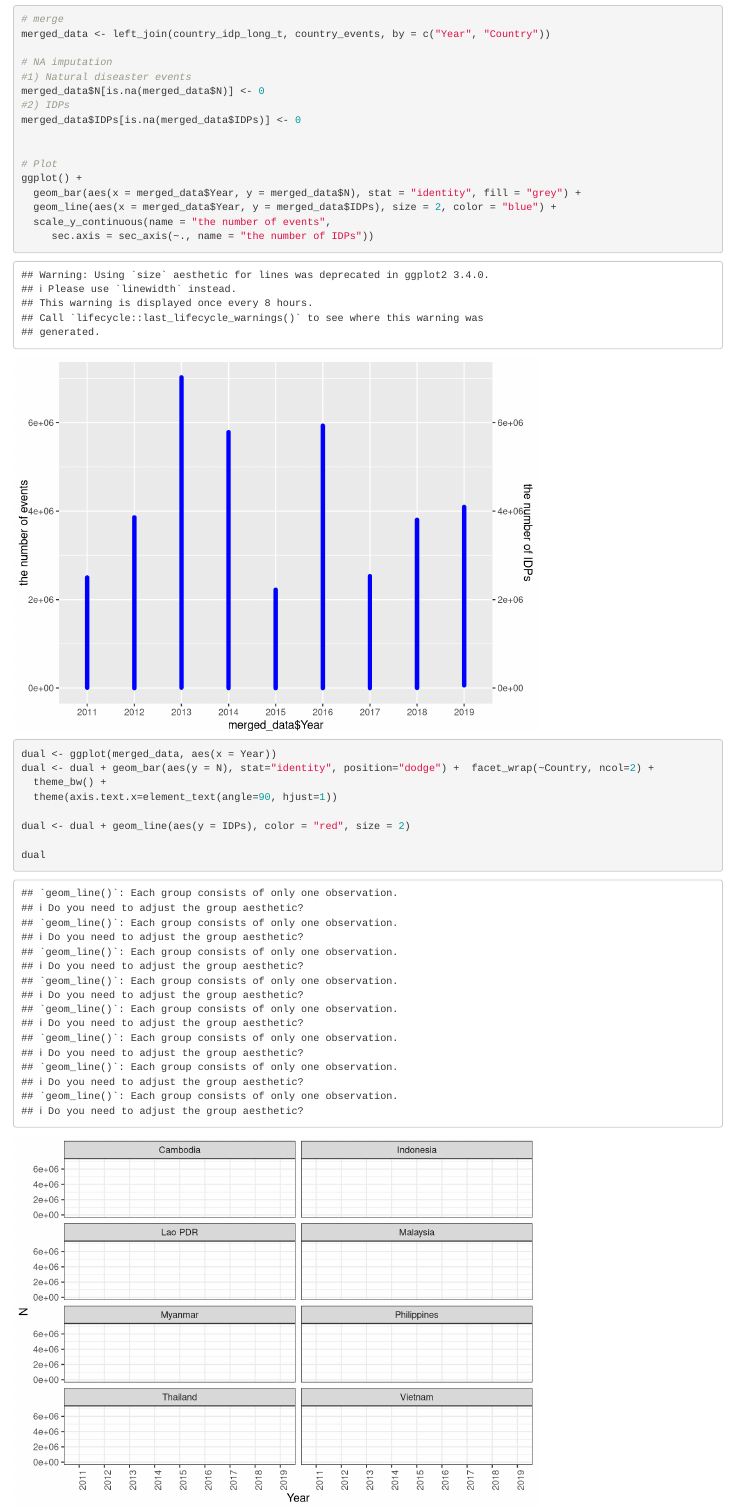
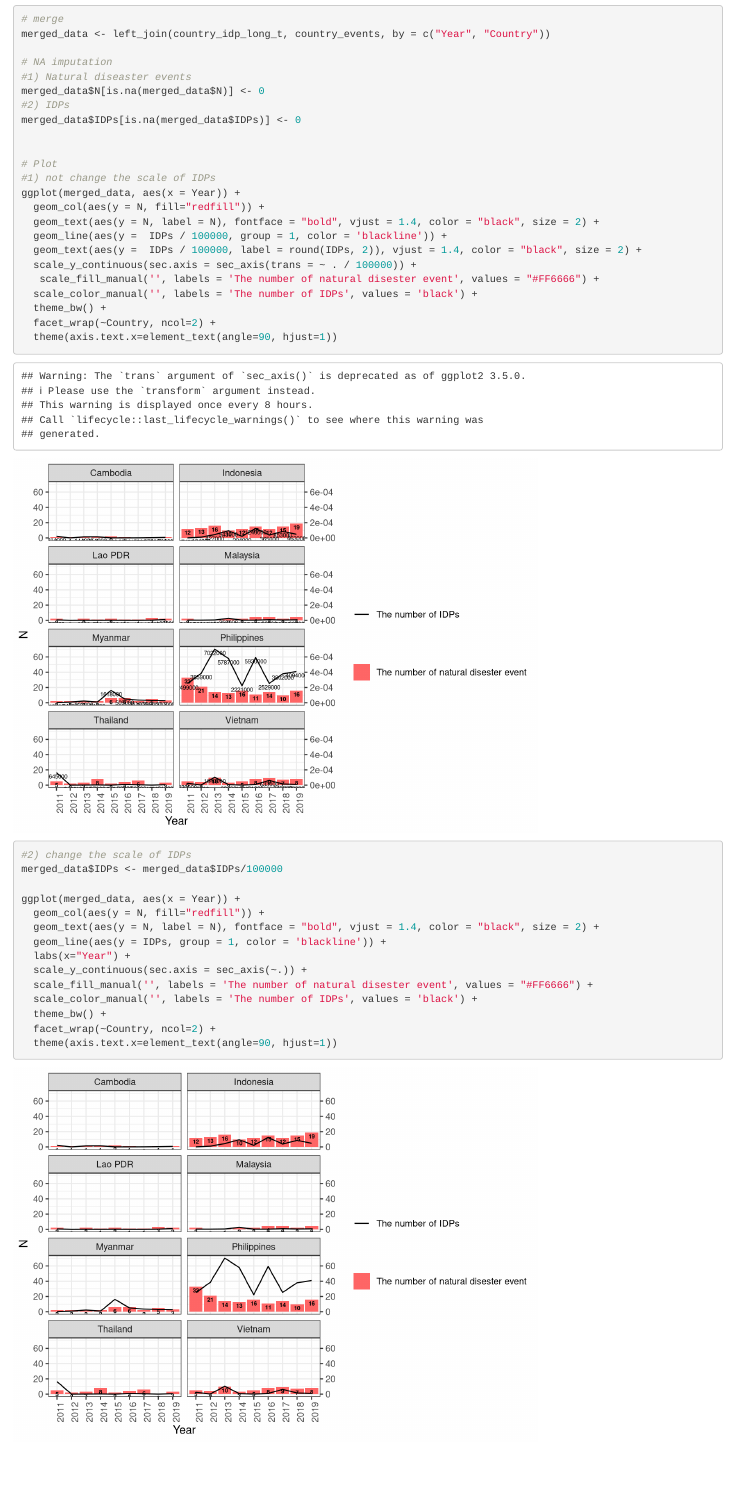
Before and after one commit to CocoPal/Final-Data-Analysis, an R Markdown document (Final Project Script.Rmd): the page in a window 1100 px wide, from 7210 px down. Rendered offline with R 4.5, knitr and Pandoc, with nearby package versions.

Commit message:
Update Final Project Script.Rmd

````diff
--- a/Final Project Script.Rmd
+++ b/Final Project Script.Rmd
@@ -187,19 +187,32 @@
 
 
 # Plot
-ggplot() +
-  geom_bar(aes(x = merged_data$Year, y = merged_data$N), stat = "identity", fill = "grey") +
-  geom_line(aes(x = merged_data$Year, y = merged_data$IDPs), size = 2, color = "blue") +
-  scale_y_continuous(name = "the number of events",
-     sec.axis = sec_axis(~., name = "the number of IDPs"))
-
-dual <- ggplot(merged_data, aes(x = Year))
-dual <- dual + geom_bar(aes(y = N), stat="identity", position="dodge") +  facet_wrap(~Country, ncol=2) +
+#1) not change the scale of IDPs
+ggplot(merged_data, aes(x = Year)) +
+  geom_col(aes(y = N, fill="redfill")) +
+  geom_text(aes(y = N, label = N), fontface = "bold", vjust = 1.4, color = "black", size = 2) +
+  geom_line(aes(y =  IDPs / 100000, group = 1, color = 'blackline')) +
+  geom_text(aes(y =  IDPs / 100000, label = round(IDPs, 2)), vjust = 1.4, color = "black", size = 2) +
+  scale_y_continuous(sec.axis = sec_axis(trans = ~ . / 100000)) +
+   scale_fill_manual('', labels = 'The number of natural disester event', values = "#FF6666") +
+  scale_color_manual('', labels = 'The number of IDPs', values = 'black') +
   theme_bw() +
+  facet_wrap(~Country, ncol=2) +
   theme(axis.text.x=element_text(angle=90, hjust=1))
 
-dual <- dual + geom_line(aes(y = IDPs), color = "red", size = 2)
+#2) change the scale of IDPs
+merged_data$IDPs <- merged_data$IDPs/100000
 
-dual
+ggplot(merged_data, aes(x = Year)) +
+  geom_col(aes(y = N, fill="redfill")) +
+  geom_text(aes(y = N, label = N), fontface = "bold", vjust = 1.4, color = "black", size = 2) +
+  geom_line(aes(y = IDPs, group = 1, color = 'blackline')) +
+  labs(x="Year") +
+  scale_y_continuous(sec.axis = sec_axis(~.)) +
+  scale_fill_manual('', labels = 'The number of natural disester event', values = "#FF6666") +
+  scale_color_manual('', labels = 'The number of IDPs', values = 'black') +
+  theme_bw() +
+  facet_wrap(~Country, ncol=2) +
+  theme(axis.text.x=element_text(angle=90, hjust=1))
 
 ```
````
